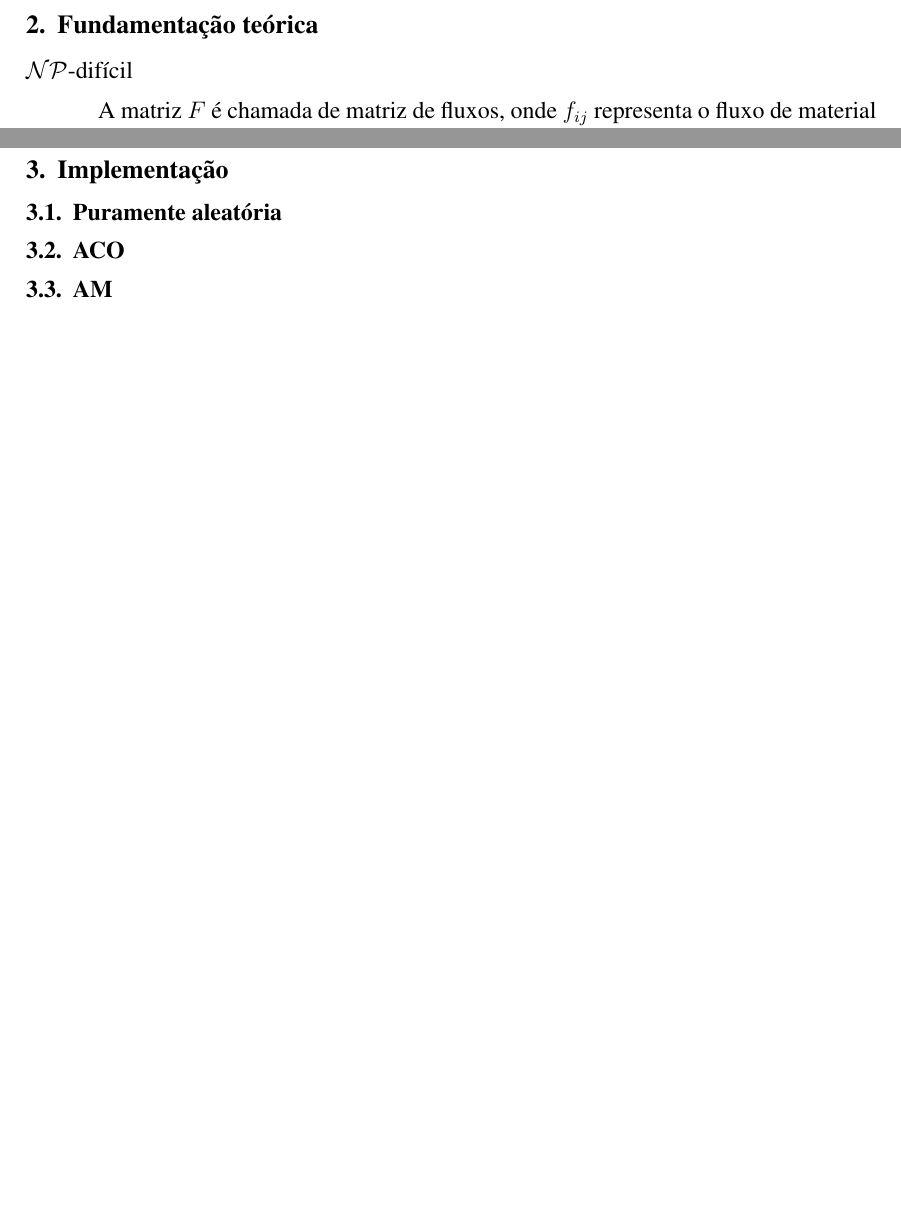
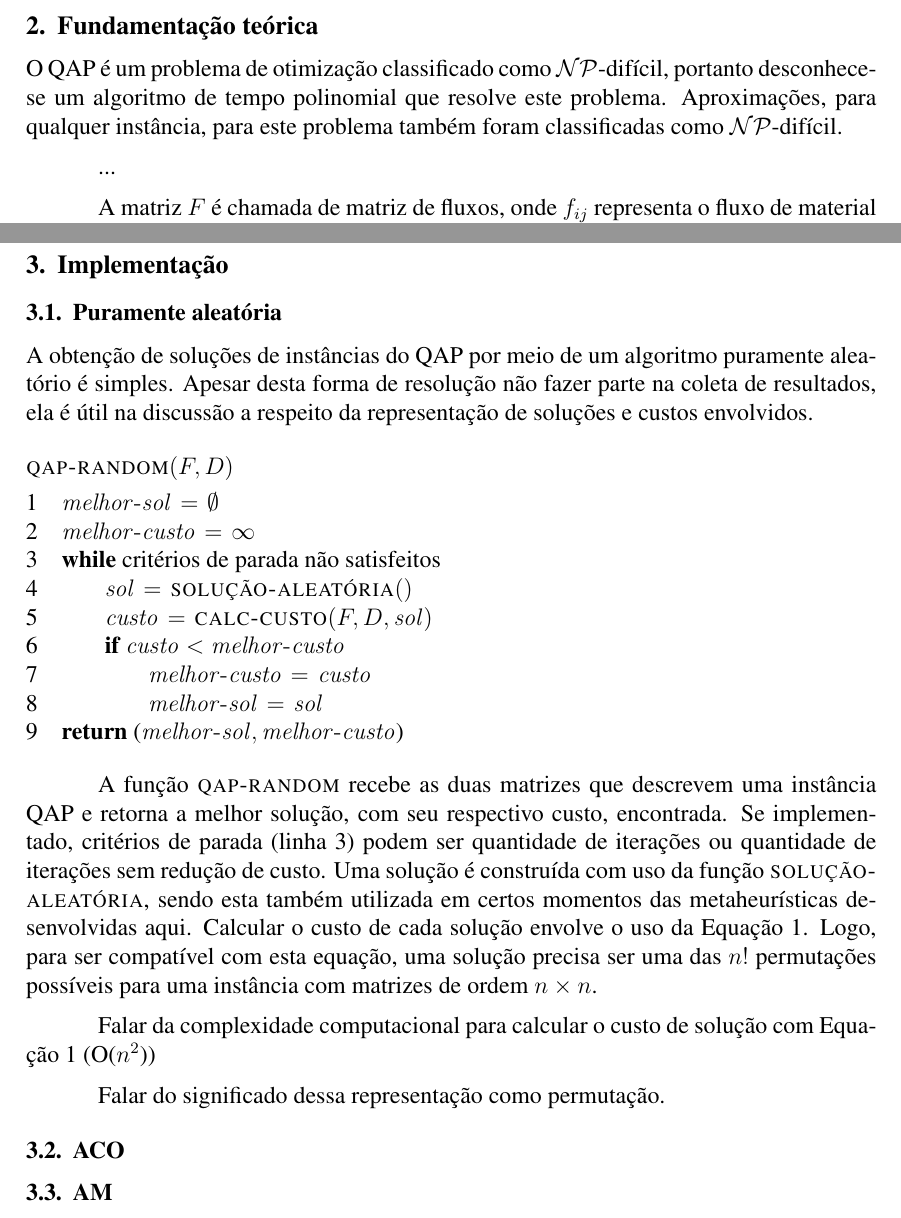
Before and after one commit to gpolo/QAP, a LaTeX paper (doc/artigo.tex, which reads doc/conteudo.tex): two parts of pages 2 and 3 of 5, joined at a grey line, cut so that both start at the same text, the shorter picture padded with empty space. Compiled offline with pdfLaTeX.

Commit message:
Some text about solving QAP in a purely random way.

```diff
--- a/doc/artigo.tex
+++ b/doc/artigo.tex
@@ -9,6 +9,7 @@
 \usepackage{listings}
 \usepackage{float}
 \usepackage{paralist}
+\usepackage{clrscode3e}
 
 %\title{XXX ACO e Algoritmo Memético para QAP XXX}
 \title{Um Estudo Comparativo das Meta-Heurísticas: Ant Colony Optimization
--- a/doc/conteudo.tex
+++ b/doc/conteudo.tex
@@ -56,7 +58,16 @@ XXX No parágrafo anterior, falar sobre os resultados obtidos
 \section{Fundamentação teórica}
 \label{sec:fund}
 
-$\mathcal{NP}$-difícil
+O QAP é um problema de otimização classificado como
+$\mathcal{NP}$-difícil,
+% XXX Seria bom indicar qual trabalho provou isso (NP-dificil)
+portanto desconhece-se um algoritmo de tempo polinomial que resolve
+este problema. Aproximações, para qualquer instância, para este
+problema também foram classificadas como $\mathcal{NP}$-difícil.
+% XXX Essa última frase provavelmente precisa de uma explicação
+% melhor.
+
+...
 
 % XXX Só movi da introdução pra cá.
 A matriz $F$ é chamada de matriz de fluxos, onde $f_{ij}$ representa o
@@ -138,6 +149,44 @@ mais adaptados dos demais para permanecerem na população.
 
 \subsection{Puramente aleatória}
 
+A obtenção de soluções de instâncias do QAP por meio de um algoritmo
+puramente aleatório é simples. Apesar desta forma de resolução não
+fazer parte na coleta de resultados, ela é útil na discussão a
+respeito da representação de soluções e custos envolvidos.
+
+\begin{codebox}
+\Procname{$\proc{qap-random}(F, D)$}
+\li $\id{melhor-sol} \gets \emptyset$
+\li $\id{melhor-custo} \gets \infty$
+\li \While critérios de parada não satisfeitos \Do \label{criterio-random}
+\li     $\id{sol} \gets \proc{solução-aleatória}()$
+\li	$\id{custo} \gets \proc{calc-custo}(F, D, \id{sol})$
+\li	\If $\id{custo} < \id{melhor-custo}$ \Then
+\li		$\id{melhor-custo} \gets \id{custo}$
+\li		$\id{melhor-sol} \gets \id{sol}$
+        \End
+    \End
+\li \Return ($\id{melhor-sol}, \id{melhor-custo}$)
+\end{codebox}
+
+A função \proc{qap-random} recebe as duas matrizes que descrevem uma
+instância QAP e retorna a melhor solução, com seu respectivo custo,
+encontrada. Se implementado, critérios de parada (linha
+\ref{criterio-random}) podem ser quantidade de iterações ou quantidade
+de iterações sem redução de custo. Uma solução é construída com uso da
+função \proc{solução-aleatória}, sendo esta também utilizada em certos
+momentos das metaheurísticas desenvolvidas aqui. Calcular o custo de
+cada solução envolve o uso da Equação \ref{calc-custo}. Logo, para ser
+compatível com esta equação, uma solução precisa ser uma das $n!$
+permutações possíveis para uma instância com matrizes de ordem
+$n \times n$.
+
+Falar da complexidade computacional para calcular o custo de solução
+com Equação 1 (O($n^2$))
+
+Falar do significado dessa representação como permutação.
+
+
 \subsection{ACO}
 
 \subsection{AM}
```
Also changed, not shown: doc/conteudo.tex (6 more changed lines).
